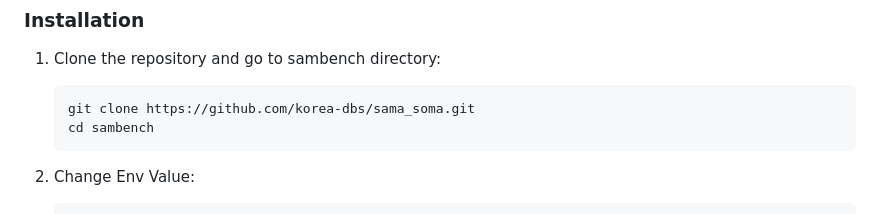
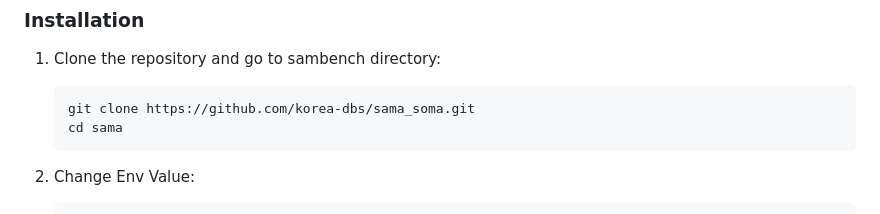
Before and after one commit to korea-dbs/LPStore, a Markdown page: README.md, the part around the change. GitHub-like rendering.

````diff
--- a/README.md
+++ b/README.md
@@ -47,7 +47,7 @@ SAMA comprises two main components: a web-based dashboard and a benchmark backen
 
    ```sh
    git clone https://github.com/korea-dbs/sama_soma.git
-   cd sambench
+   cd sama
    ```
 
 2. Change Env Value:
````
